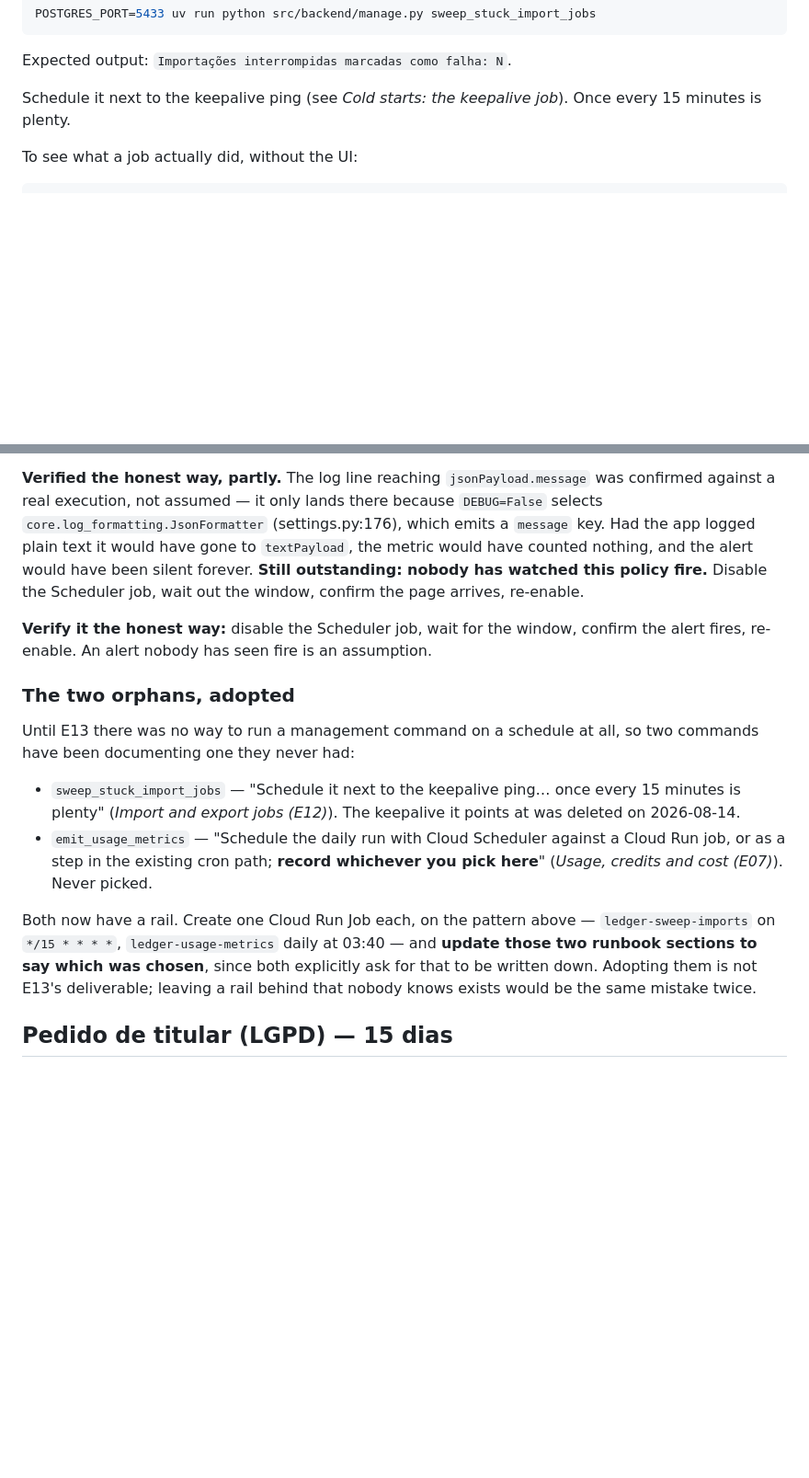
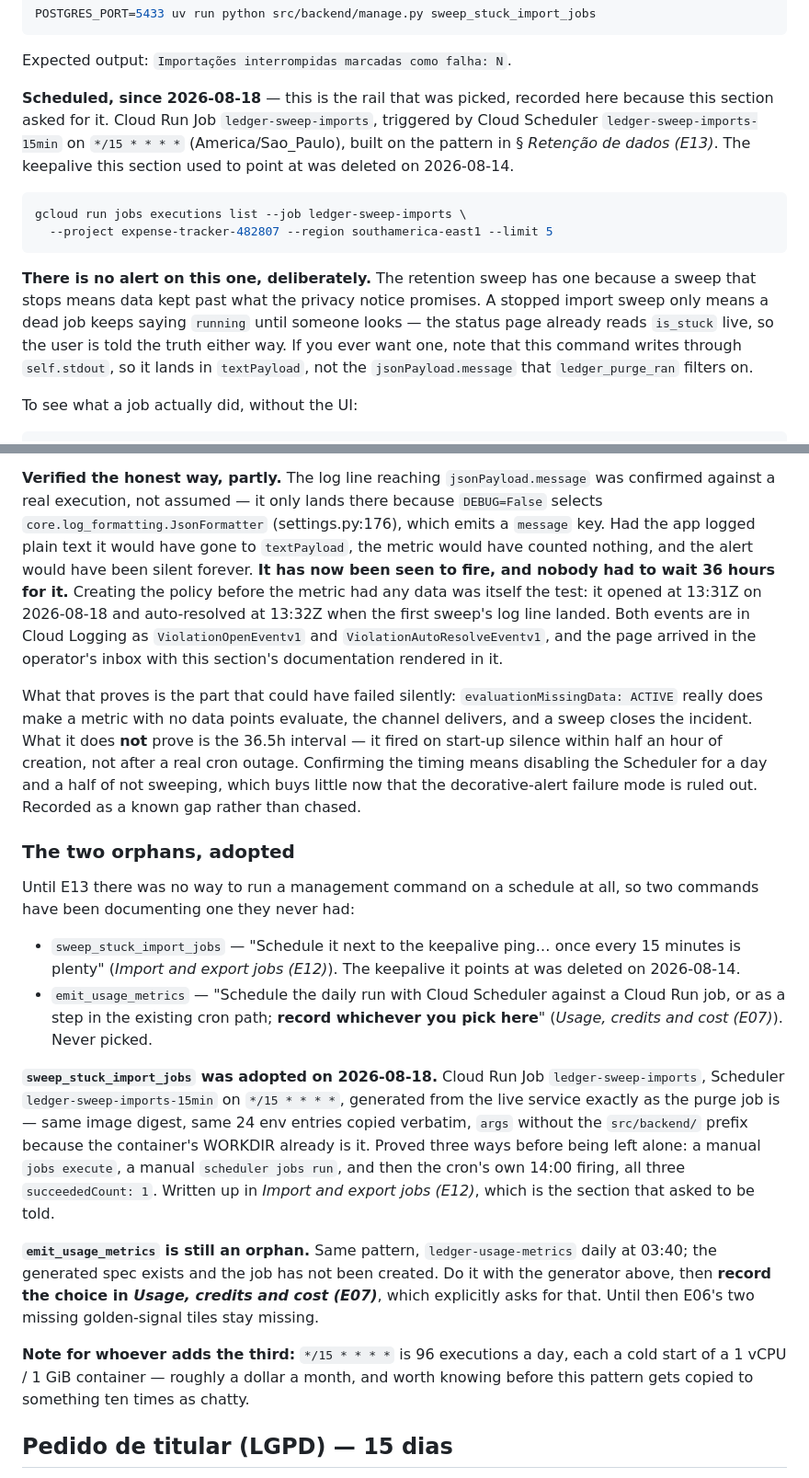
Before and after one commit to bessavagner/expense_tracker_v2, a Markdown page: docs/runbook.md, 2 parts joined by grey strips. Shown at 92% size. GitHub-like rendering; blank space fills up the shorter version.

Commit message:
ops(E12): adopt the import sweep, and record what the alert proved
INDEX.md footnote 14 still said the purge job "have not been created", two
commits after cbd72b3 created it. It now records the 00049-qt4 deploy, the
provisioned sweep, and the legal review being in progress.

sweep_stuck_import_jobs had been pointing at a keepalive deleted on 2026-08-14.
It now has ledger-sweep-imports on */15, generated from the live service the
same way the purge job is. Proved by a manual execute, a manual trigger, and
the cron's own firing. emit_usage_metrics is still an orphan.

The E13 alert fired for real: open 13:31Z on the silence before the first
sweep, auto-resolved 13:32Z when its log line landed. That settles whether
evaluationMissingData: ACTIVE works, which was the failure mode that would have
made the policy decorative. It does not settle the 36.5h interval, and that is
written down as a known gap rather than bought for a day and a half of not
sweeping.

````diff
--- a/docs/runbook.md
+++ b/docs/runbook.md
@@ -1743,8 +1743,24 @@ POSTGRES_PORT=5433 uv run python src/backend/manage.py sweep_stuck_import_jobs
 
 Expected output: `Importações interrompidas marcadas como falha: N`.
 
-Schedule it next to the keepalive ping (see *Cold starts: the keepalive job*).
-Once every 15 minutes is plenty.
+**Scheduled, since 2026-08-18** — this is the rail that was picked, recorded
+here because this section asked for it. Cloud Run Job `ledger-sweep-imports`,
+triggered by Cloud Scheduler `ledger-sweep-imports-15min` on `*/15 * * * *`
+(America/Sao_Paulo), built on the pattern in § *Retenção de dados (E13)*. The
+keepalive this section used to point at was deleted on 2026-08-14.
+
+```bash
+gcloud run jobs executions list --job ledger-sweep-imports \
+  --project expense-tracker-482807 --region southamerica-east1 --limit 5
+```
+
+**There is no alert on this one, deliberately.** The retention sweep has one
+because a sweep that stops means data kept past what the privacy notice
+promises. A stopped import sweep only means a dead job keeps saying `running`
+until someone looks — the status page already reads `is_stuck` live, so the
+user is told the truth either way. If you ever want one, note that this command
+writes through `self.stdout`, so it lands in `textPayload`, not the
+`jsonPayload.message` that `ledger_purge_ran` filters on.
 
 To see what a job actually did, without the UI:
 
@@ -2020,13 +2036,21 @@ forced by three API limits, none of them obvious, so edit it from
 only lands there because `DEBUG=False` selects `core.log_formatting.JsonFormatter`
 (settings.py:176), which emits a `message` key. Had the app logged plain text it
 would have gone to `textPayload`, the metric would have counted nothing, and the
-alert would have been silent forever. **Still outstanding: nobody has watched
-this policy fire.** Disable the Scheduler job, wait out the window, confirm the
-page arrives, re-enable.
-
-**Verify it the honest way:** disable the Scheduler job, wait for the window,
-confirm the alert fires, re-enable. An alert nobody has seen fire is an
-assumption.
+alert would have been silent forever. **It has now been seen to fire, and nobody had to wait 36 hours for it.**
+Creating the policy before the metric had any data was itself the test: it
+opened at 13:31Z on 2026-08-18 and auto-resolved at 13:32Z when the first
+sweep's log line landed. Both events are in Cloud Logging as
+`ViolationOpenEventv1` and `ViolationAutoResolveEventv1`, and the page arrived
+in the operator's inbox with this section's documentation rendered in it.
+
+What that proves is the part that could have failed silently:
+`evaluationMissingData: ACTIVE` really does make a metric with no data points
+evaluate, the channel delivers, and a sweep closes the incident. What it does
+**not** prove is the 36.5h interval — it fired on start-up silence within half
+an hour of creation, not after a real cron outage. Confirming the timing means
+disabling the Scheduler for a day and a half of not sweeping, which buys
+little now that the decorative-alert failure mode is ruled out. Recorded as a
+known gap rather than chased.
 
 ### The two orphans, adopted
 
@@ -2040,12 +2064,25 @@ two commands have been documenting one they never had:
   Cloud Run job, or as a step in the existing cron path; **record whichever you
   pick here**" (*Usage, credits and cost (E07)*). Never picked.
 
-Both now have a rail. Create one Cloud Run Job each, on the pattern above —
-`ledger-sweep-imports` on `*/15 * * * *`, `ledger-usage-metrics` daily at 03:40
-— and **update those two runbook sections to say which was chosen**, since both
-explicitly ask for that to be written down. Adopting them is not E13's
-deliverable; leaving a rail behind that nobody knows exists would be the same
-mistake twice.
+**`sweep_stuck_import_jobs` was adopted on 2026-08-18.** Cloud Run Job
+`ledger-sweep-imports`, Scheduler `ledger-sweep-imports-15min` on
+`*/15 * * * *`, generated from the live service exactly as the purge job is —
+same image digest, same 24 env entries copied verbatim, `args` without the
+`src/backend/` prefix because the container's WORKDIR already is it. Proved
+three ways before being left alone: a manual `jobs execute`, a manual
+`scheduler jobs run`, and then the cron's own 14:00 firing, all three
+`succeededCount: 1`. Written up in *Import and export jobs (E12)*, which is the
+section that asked to be told.
+
+**`emit_usage_metrics` is still an orphan.** Same pattern, `ledger-usage-metrics`
+daily at 03:40; the generated spec exists and the job has not been created. Do it
+with the generator above, then **record the choice in *Usage, credits and cost
+(E07)***, which explicitly asks for that. Until then E06's two missing
+golden-signal tiles stay missing.
+
+**Note for whoever adds the third:** `*/15 * * * *` is 96 executions a day, each
+a cold start of a 1 vCPU / 1 GiB container — roughly a dollar a month, and worth
+knowing before this pattern gets copied to something ten times as chatty.
 
 ## Pedido de titular (LGPD) — 15 dias
 
````
Also changed, not shown: docs/backlog/INDEX.md (+31 -5 lines).
